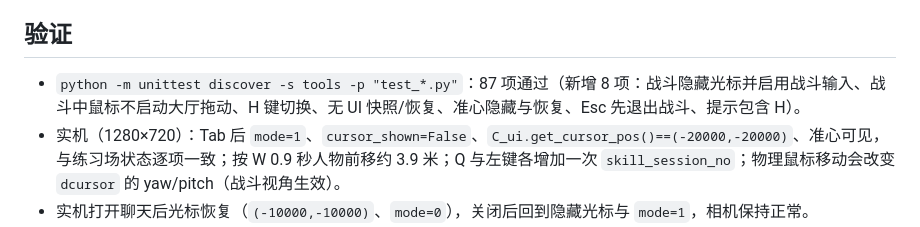
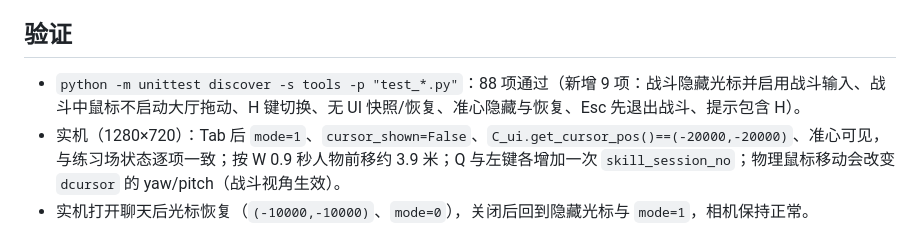
Before and after one commit to LaoMo-Han/wildfire-huitailang, a Markdown page: docs/hall-combat-cursor-noui-2026-10-17.md, the part around the change. Rendered like a GitHub page.

Commit message:
Record final hall cursor/no-UI test count

```diff
--- a/docs/hall-combat-cursor-noui-2026-10-17.md
+++ b/docs/hall-combat-cursor-noui-2026-10-17.md
@@ -21,7 +21,7 @@
 
 ## 验证
 
-- `python -m unittest discover -s tools -p "test_*.py"`：87 项通过（新增 8 项：战斗隐藏光标并启用战斗输入、战斗中鼠标不启动大厅拖动、H 键切换、无 UI 快照/恢复、准心隐藏与恢复、Esc 先退出战斗、提示包含 H）。
+- `python -m unittest discover -s tools -p "test_*.py"`：88 项通过（新增 9 项：战斗隐藏光标并启用战斗输入、战斗中鼠标不启动大厅拖动、H 键切换、无 UI 快照/恢复、准心隐藏与恢复、Esc 先退出战斗、提示包含 H）。
 - 实机（1280×720）：Tab 后 `mode=1`、`cursor_shown=False`、`C_ui.get_cursor_pos()==(-20000,-20000)`、准心可见，与练习场状态逐项一致；按 W 0.9 秒人物前移约 3.9 米；Q 与左键各增加一次 `skill_session_no`；物理鼠标移动会改变 `dcursor` 的 yaw/pitch（战斗视角生效）。
 - 实机打开聊天后光标恢复（`(-10000,-10000)`、`mode=0`），关闭后回到隐藏光标与 `mode=1`，相机保持正常。
 - 实机 H：`visible_gui()` 从 8 项变为 0，导航/工具栏/聊天框隐藏，战斗准心消失，相机俯仰保持 0；再按 H 全部恢复，准心与 `visible_gui()` 回到 8 项；Tab 返回非战斗后光标恢复、准心关闭。
```
